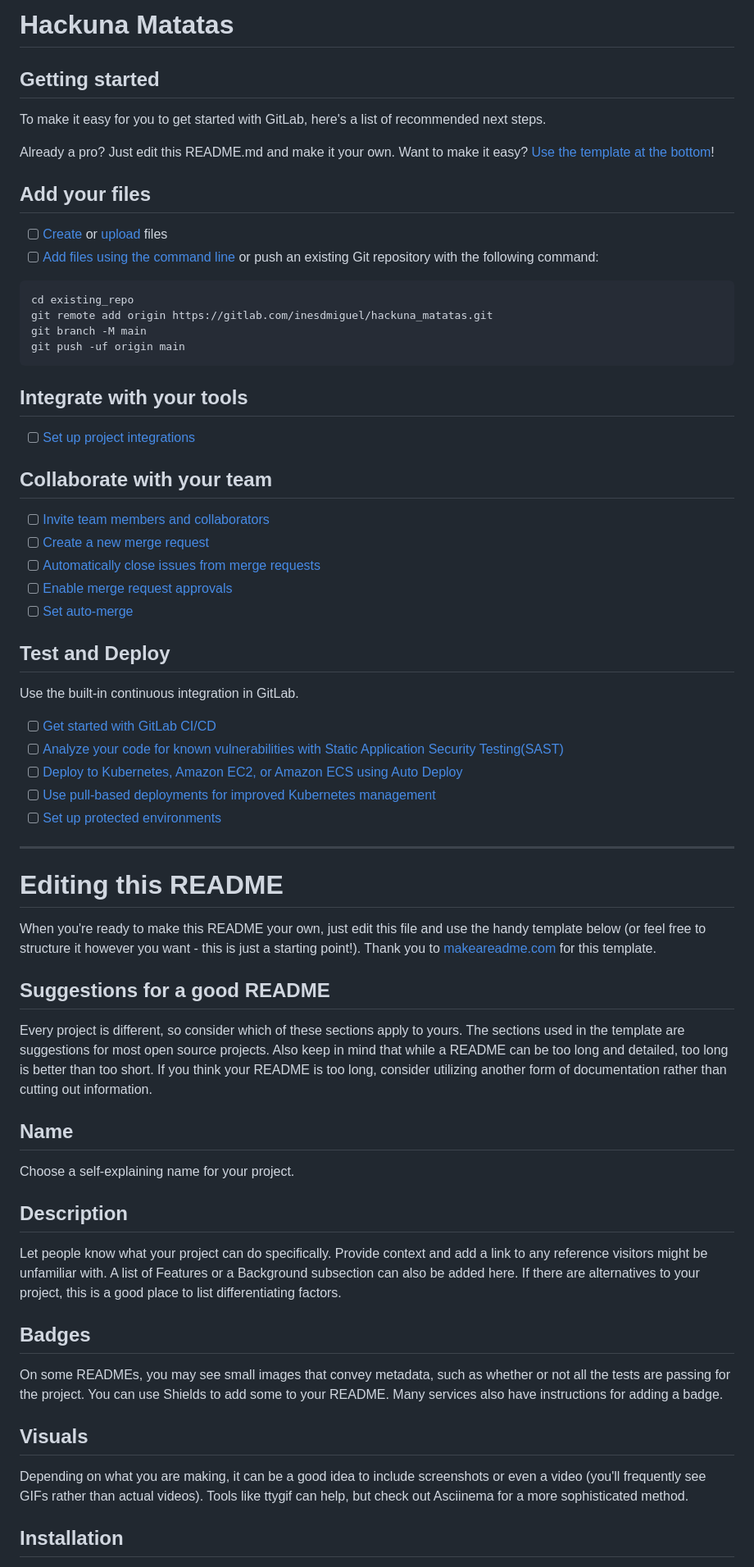
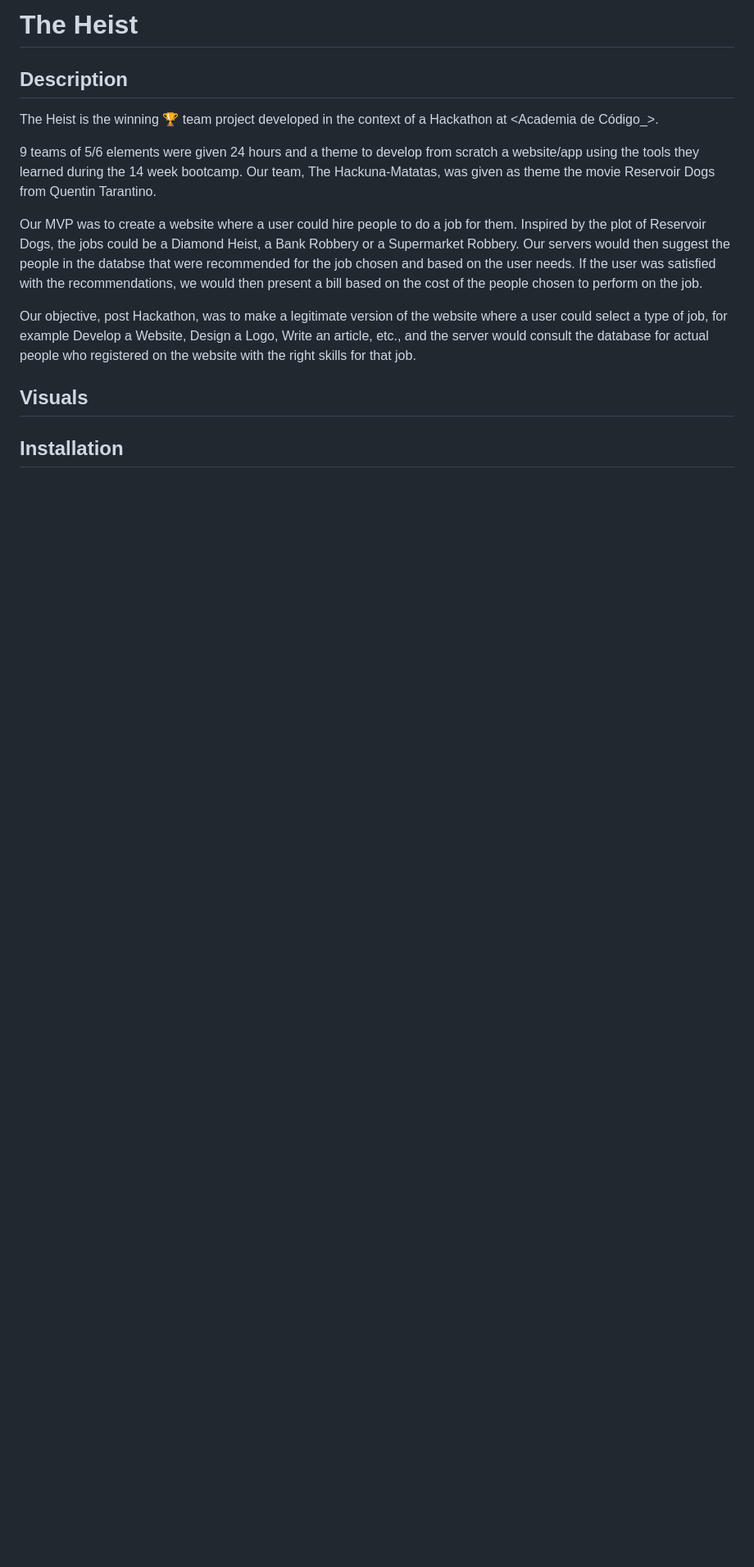
Before and after one commit to ljeronimos/ljeronimos, a Markdown page: TheHeist/README.md, the part around the change. Shown: that part at 82% size. Rendered like a GitHub page; blank space fills up the shorter version.

````diff
--- a/TheHeist/README.md
+++ b/TheHeist/README.md
@@ -1,67 +1,19 @@
-# Hackuna Matatas
+# The Heist
+
+## Description
+The Heist is the winning 🏆 team project developed in the context of a Hackathon at <Academia de Código_>.
+
+9 teams of 5/6 elements were given 24 hours and a theme to develop from scratch a website/app using the tools they learned during the 14 week bootcamp.
+Our team, The Hackuna-Matatas, was given as theme the movie Reservoir Dogs from Quentin Tarantino.
+
+Our MVP was to create a website where a user could hire people to do a job for them. Inspired by the plot of Reservoir Dogs, the jobs could be a Diamond Heist, a Bank Robbery or a Supermarket Robbery.
+Our servers would then suggest the people in the databse that were recommended for the job chosen and based on the user needs. If the user was satisfied with the recommendations, we would then present a bill based on the cost of the people chosen to perform on the job.
+
+Our objective, post Hackathon, was to make a legitimate version of the website where a user could select a type of job, for example Develop a Website, Design a Logo, Write an article, etc., and the server would consult the database for actual people who registered on the website with the right skills for that job.
 
 
+## Visuals
 
-## Getting started
-
-To make it easy for you to get started with GitLab, here's a list of recommended next steps.
-
-Already a pro? Just edit this README.md and make it your own. Want to make it easy? [Use the template at the bottom](#editing-this-readme)!
-
-## Add your files
-
-- [ ] [Create](https://docs.gitlab.com/ee/user/project/repository/web_editor.html#create-a-file) or [upload](https://docs.gitlab.com/ee/user/project/repository/web_editor.html#upload-a-file) files
-- [ ] [Add files using the command line](https://docs.gitlab.com/ee/gitlab-basics/add-file.html#add-a-file-using-the-command-line) or push an existing Git repository with the following command:
-
-```
-cd existing_repo
-git remote add origin https://gitlab.com/inesdmiguel/hackuna_matatas.git
-git branch -M main
-git push -uf origin main
-```
-
-## Integrate with your tools
-
-- [ ] [Set up project integrations](https://gitlab.com/inesdmiguel/hackuna_matatas/-/settings/integrations)
-
-## Collaborate with your team
-
-- [ ] [Invite team members and collaborators](https://docs.gitlab.com/ee/user/project/members/)
-- [ ] [Create a new merge request](https://docs.gitlab.com/ee/user/project/merge_requests/creating_merge_requests.html)
-- [ ] [Automatically close issues from merge requests](https://docs.gitlab.com/ee/user/project/issues/managing_issues.html#closing-issues-automatically)
-- [ ] [Enable merge request approvals](https://docs.gitlab.com/ee/user/project/merge_requests/approvals/)
-- [ ] [Set auto-merge](https://docs.gitlab.com/ee/user/project/merge_requests/merge_when_pipeline_succeeds.html)
-
-## Test and Deploy
-
-Use the built-in continuous integration in GitLab.
-
-- [ ] [Get started with GitLab CI/CD](https://docs.gitlab.com/ee/ci/quick_start/index.html)
-- [ ] [Analyze your code for known vulnerabilities with Static Application Security Testing(SAST)](https://docs.gitlab.com/ee/user/application_security/sast/)
-- [ ] [Deploy to Kubernetes, Amazon EC2, or Amazon ECS using Auto Deploy](https://docs.gitlab.com/ee/topics/autodevops/requirements.html)
-- [ ] [Use pull-based deployments for improved Kubernetes management](https://docs.gitlab.com/ee/user/clusters/agent/)
-- [ ] [Set up protected environments](https://docs.gitlab.com/ee/ci/environments/protected_environments.html)
-
-***
-
-# Editing this README
-
-When you're ready to make this README your own, just edit this file and use the handy template below (or feel free to structure it however you want - this is just a starting point!). Thank you to [makeareadme.com](https://www.makeareadme.com/) for this template.
-
-## Suggestions for a good README
-Every project is different, so consider which of these sections apply to yours. The sections used in the template are suggestions for most open source projects. Also keep in mind that while a README can be too long and detailed, too long is better than too short. If you think your README is too long, consider utilizing another form of documentation rather than cutting out information.
-
-## Name
-Choose a self-explaining name for your project.
-
-## Description
-Let people know what your project can do specifically. Provide context and add a link to any reference visitors might be unfamiliar with. A list of Features or a Background subsection can also be added here. If there are alternatives to your project, this is a good place to list differentiating factors.
-
-## Badges
-On some READMEs, you may see small images that convey metadata, such as whether or not all the tests are passing for the project. You can use Shields to add some to your README. Many services also have instructions for adding a badge.
-
-## Visuals
-Depending on what you are making, it can be a good idea to include screenshots or even a video (you'll frequently see GIFs rather than actual videos). Tools like ttygif can help, but check out Asciinema for a more sophisticated method.
 
 ## Installation
 Within a particular ecosystem, there may be a common way of installing things, such as using Yarn, NuGet, or Homebrew. However, consider the possibility that whoever is reading your README is a novice and would like more guidance. Listing specific steps helps remove ambiguity and gets people to using your project as quickly as possible. If it only runs in a specific context like a particular programming language version or operating system or has dependencies that have to be installed manually, also add a Requirements subsection.
````
